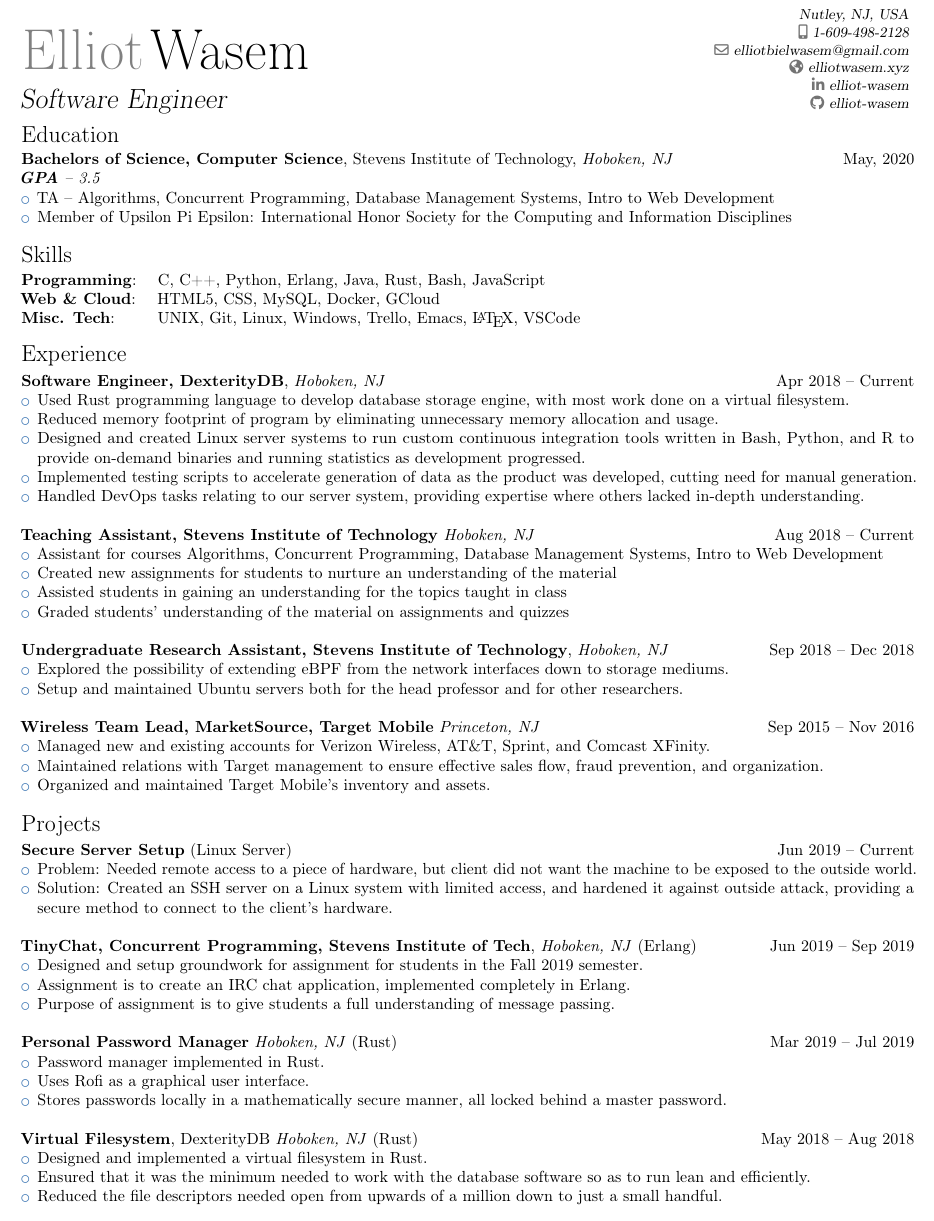
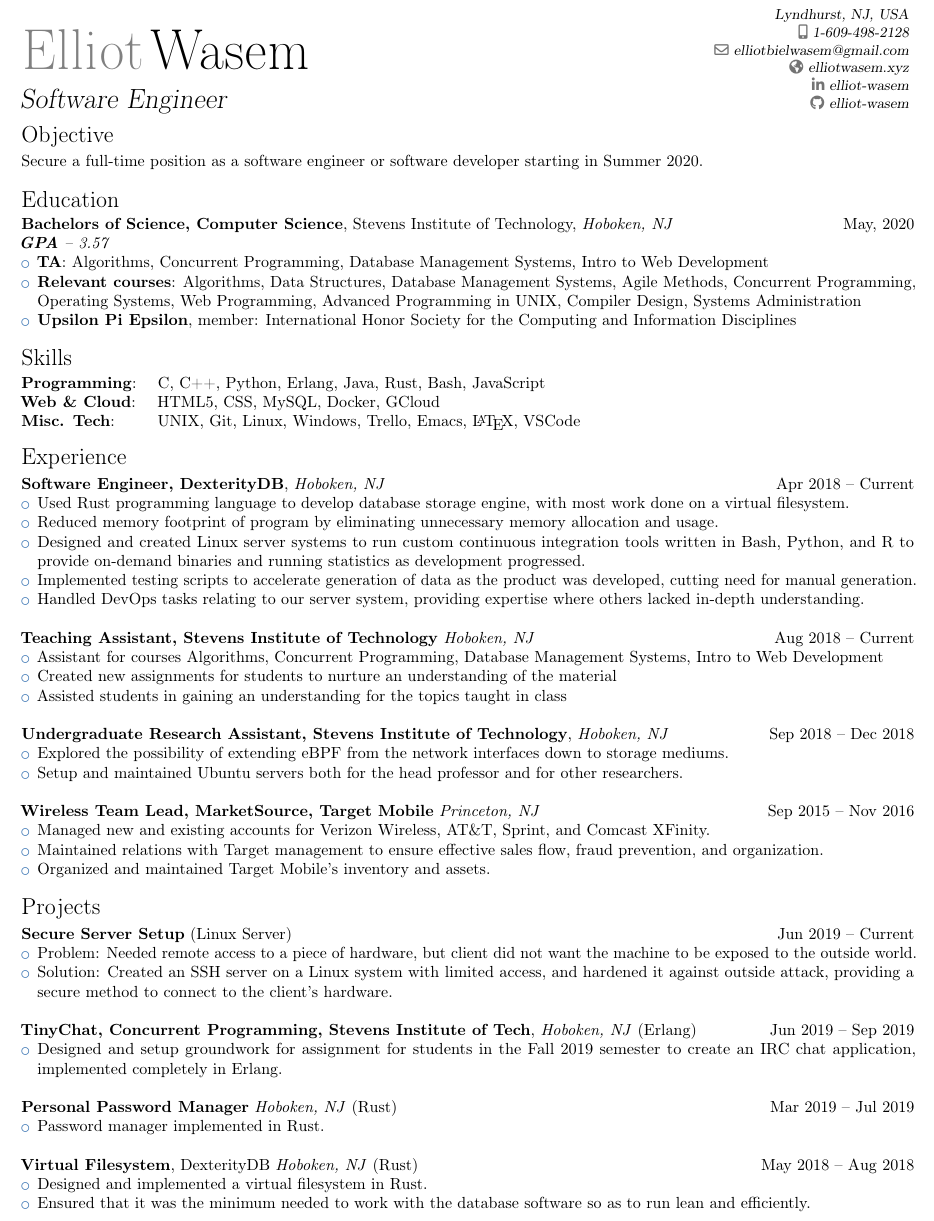
Before and after one commit to elliot-wasem/resume, a LaTeX CV (elliot_wasem_resume.tex): part of the page, cut so that both start at the same text. Compiled offline with pdfLaTeX.

Commit message:
added objective, relevant coursework, trimmed personal projects

```diff
--- a/elliot_wasem_resume.tex
+++ b/elliot_wasem_resume.tex
@@ -13,7 +13,7 @@
 
 \name{Elliot}{Wasem}
 \title{Software Engineer}
-\address{Nutley, NJ, USA}
+\address{Lyndhurst, NJ, USA}
 \phone[mobile]{1-609-498-2128}
 \email{elliotbielwasem@gmail.com}
 \homepage{elliotwasem.xyz}
@@ -25,21 +25,25 @@
 \makecvtitle
 \vspace{-0.4in}
 \sethintscolumntowidth{\ }
+
+\mysection{Objective}
+Secure a full-time position as a software engineer or software developer starting in Summer 2020.
+
 \mysection{Education}
 \textbf{Bachelors of Science, Computer Science}, Stevens Institute of Technology, \textit{Hoboken, NJ} \hfill May, 2020
 
-\textit{\textbf{GPA} -- 3.5}
+\textit{\textbf{GPA} -- 3.57}
 
 \begin{itemize}
-  \item TA -- Algorithms, Concurrent Programming, Database Management Systems, Intro to Web Development
-  \item Member of Upsilon Pi Epsilon: International Honor Society for the Computing and Information Disciplines
+  \item \textbf{TA}: Algorithms, Concurrent Programming, Database Management Systems, Intro to Web Development
+  \item \textbf{Relevant courses}: Algorithms, Data Structures, Database Management Systems, Agile Methods, Concurrent Programming, Operating Systems, Web Programming, Advanced Programming in UNIX, Compiler Design, Systems Administration
+  \item \textbf{Upsilon Pi Epsilon}, member: International Honor Society for the Computing and Information Disciplines
 \end{itemize}
 
 \mysection{Skills}
 \textbf{Programming}:\space\space\space C, C++, Python, Erlang, Java, Rust, Bash, JavaScript\\
 \textbf{Web \& Cloud}:\space\space\space HTML5, CSS, MySQL, Docker, GCloud\\
 \textbf{Misc. Tech}:\space\space\space\space\space\space UNIX, Git, Linux, Windows, Trello, Emacs, \LaTeX{}, VSCode
-
 
 \mysection{Experience}
 \textbf{Software Engineer, \href{https://dexteritydb.com}{DexterityDB}}, \textit{Hoboken, NJ} \hfill Apr 2018 -- Current
@@ -58,7 +62,6 @@
 \item Assistant for courses Algorithms, Concurrent Programming, Database Management Systems, Intro to Web Development
 \item Created new assignments for students to nurture an understanding of the material
 \item Assisted students in gaining an understanding for the topics taught in class
-\item Graded students' understanding of the material on assignments and quizzes
 \end{itemize}
 
 \hfill
@@ -89,9 +92,7 @@
 
 \textbf{TinyChat, Concurrent Programming, Stevens Institute of Tech}, \textit{Hoboken, NJ} (Erlang) \hfill Jun 2019 -- Sep 2019
 \begin{itemize}
-\item Designed and setup groundwork for assignment for students in the Fall 2019 semester.
-\item Assignment is to create an IRC chat application, implemented completely in Erlang.
-\item Purpose of assignment is to give students a full understanding of message passing.
+\item Designed and setup groundwork for assignment for students in the Fall 2019 semester to create an IRC chat application, implemented completely in Erlang.
 \end{itemize}
 
 \hfill
@@ -99,8 +100,6 @@
 \textbf{Personal Password Manager} \textit{Hoboken, NJ} (Rust) \hfill Mar 2019 -- Jul 2019
 \begin{itemize}
 \item Password manager implemented in Rust.
-\item Uses \href{https://github.com/davatorium/rofi}{Rofi} as a graphical user interface.
-\item Stores passwords locally in a mathematically secure manner, all locked behind a master password.
 \end{itemize}
 
 \hfill
@@ -109,7 +108,6 @@
 \begin{itemize}
 \item Designed and implemented a virtual filesystem in Rust.
 \item Ensured that it was the minimum needed to work with the database software so as to run lean and efficiently.
-\item Reduced the file descriptors needed open from upwards of a million down to just a small handful.
 \end{itemize}
 
 \end{document}
```
Also changed, not shown: elliot_wasem_cover.tex (added, +41 -0 lines), elliot_wasem_cover.pdf (added), elliot_wasem_resume.pdf.
